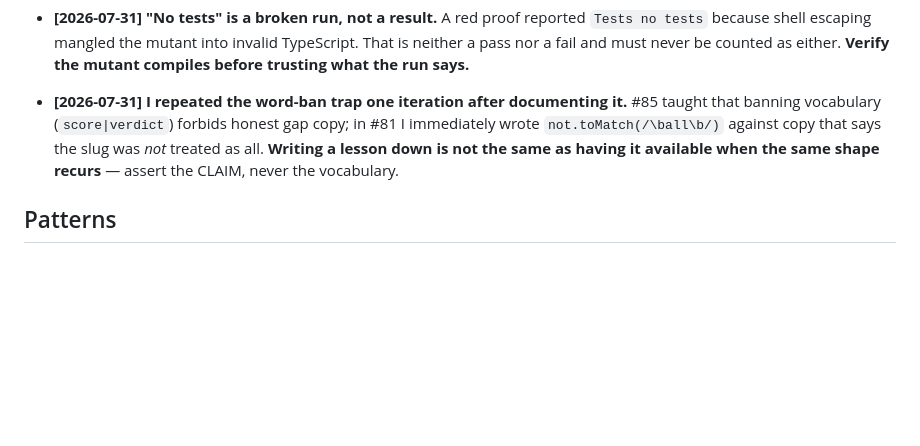
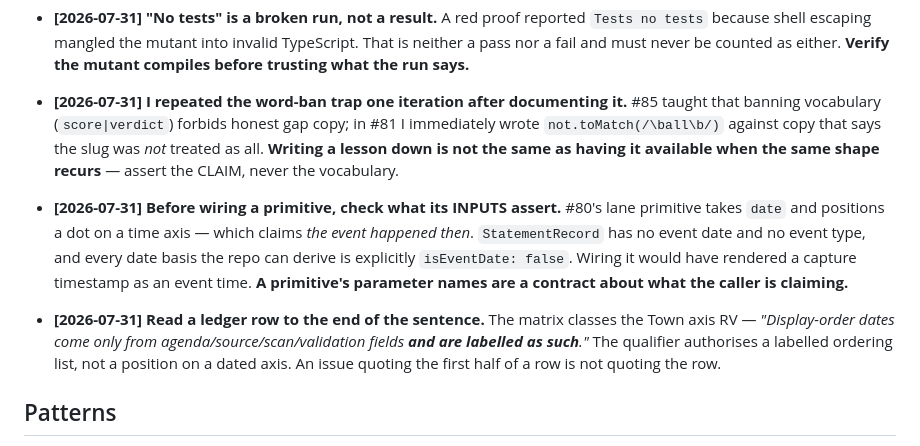
Before and after one commit to xXKillerNoobYT/Government-watchdog-website, a Markdown page: docs/auto-go-memory.md, the part around the change. Drawn GitHub-style; blank space fills up the shorter version.

Commit message:
auto-go: record iteration 35 — #80 declined as scoped, with the evidence
The TOWN half of #80 cannot be built honestly. axisPercent positions a dot
proportionally between two dates, so placing a reviewed record there claims the
thing happened then -- and StatementRecord carries no event date and no event
type. The repo already refuses the promotion in its own words
(pages-program.ts:477) and flags all six derivable date bases isEventDate:false.

The ledger classes the Town axis RV, but the row reads 'Display-order dates come
only from agenda/source/scan/validation fields AND ARE LABELLED AS SUCH'. That
qualifier authorises the labelled ordering list shipping today, not an unlabelled
position on a dated axis. The ledger and the code agree; the issue over-reads them.

Labelled owner-decision with the unblocking contract named.

Co-Authored-By: Claude Opus 5 <noreply@anthropic.com>

```diff
--- a/docs/auto-go-memory.md
+++ b/docs/auto-go-memory.md
@@ -449,6 +449,17 @@
   **Writing a lesson down is not the same as having it available when the same shape recurs**
   — assert the CLAIM, never the vocabulary.
 
+- **[2026-07-31] Before wiring a primitive, check what its INPUTS assert.** #80's lane
+  primitive takes `date` and positions a dot on a time axis — which claims *the event
+  happened then*. `StatementRecord` has no event date and no event type, and every date
+  basis the repo can derive is explicitly `isEventDate: false`. Wiring it would have
+  rendered a capture timestamp as an event time. **A primitive's parameter names are a
+  contract about what the caller is claiming.**
+- **[2026-07-31] Read a ledger row to the end of the sentence.** The matrix classes the Town
+  axis RV — *"Display-order dates come only from agenda/source/scan/validation fields **and
+  are labelled as such**."* The qualifier authorises a labelled ordering list, not a
+  position on a dated axis. An issue quoting the first half of a row is not quoting the row.
+
 ## Patterns
 
 - **[2026-07-28] The MOTY backlog is a dependency fan, not a flat list.** Issues #69, #70,
```
Also changed, not shown: docs/auto-go-heartbeat.md (+4 -1 lines), docs/auto-go-metrics.md (+1 -0 lines).
